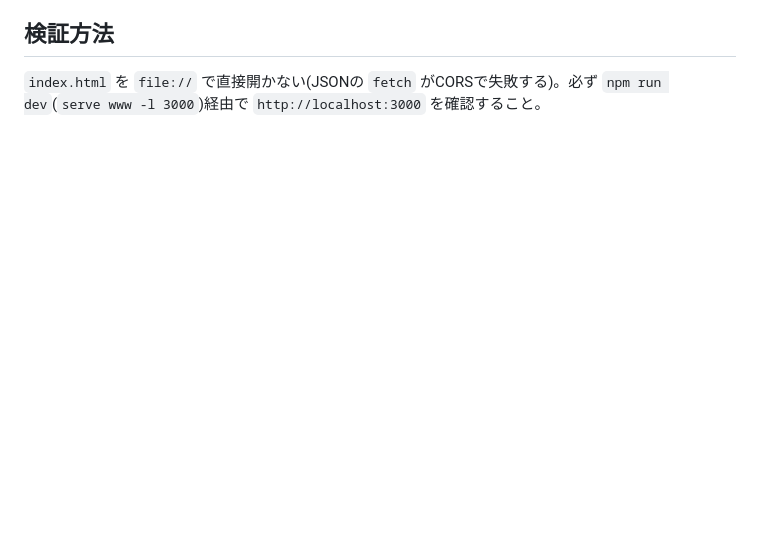
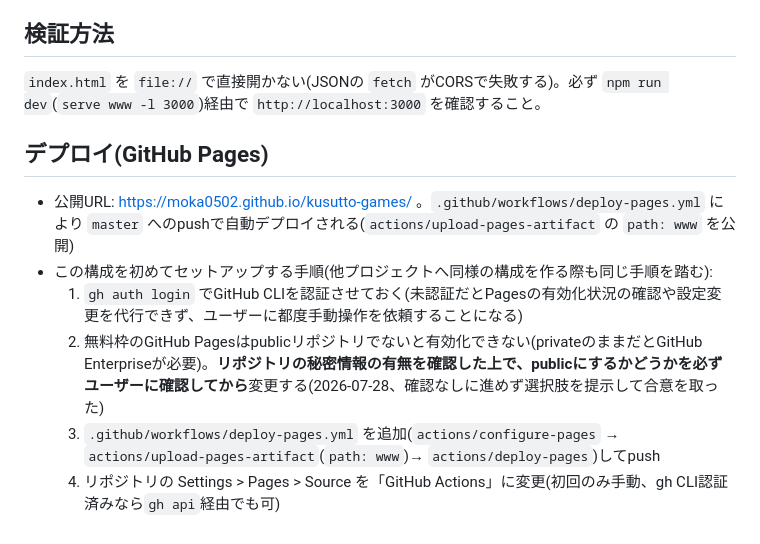
Before and after one commit to moka0502/kusutto-games, a Markdown page: CLAUDE.md, the part around the change. Rendered like a GitHub page; blank space fills up the shorter version.

Commit message:
GitHub Pagesセットアップ手順をCLAUDE.mdに記録
gh CLI認証・public化確認のステップが漏れて手動対応になった経緯を、
次回同様の構成を作る際に再現できるよう手順化した。

```diff
--- a/CLAUDE.md
+++ b/CLAUDE.md
@@ -23,3 +23,12 @@
 ## 検証方法
 
 `index.html` を `file://` で直接開かない(JSONの `fetch` がCORSで失敗する)。必ず `npm run dev`(`serve www -l 3000`)経由で `http://localhost:3000` を確認すること。
+
+## デプロイ(GitHub Pages)
+
+- 公開URL: https://moka0502.github.io/kusutto-games/ 。`.github/workflows/deploy-pages.yml` により `master` へのpushで自動デプロイされる(`actions/upload-pages-artifact` の `path: www` を公開)
+- この構成を初めてセットアップする手順(他プロジェクトへ同様の構成を作る際も同じ手順を踏む):
+  1. `gh auth login` でGitHub CLIを認証させておく(未認証だとPagesの有効化状況の確認や設定変更を代行できず、ユーザーに都度手動操作を依頼することになる)
+  2. 無料枠のGitHub Pagesはpublicリポジトリでないと有効化できない(privateのままだとGitHub Enterpriseが必要)。**リポジトリの秘密情報の有無を確認した上で、publicにするかどうかを必ずユーザーに確認してから**変更する(2026-07-28、確認なしに進めず選択肢を提示して合意を取った)
+  3. `.github/workflows/deploy-pages.yml` を追加(`actions/configure-pages` → `actions/upload-pages-artifact`(`path: www`)→ `actions/deploy-pages`)してpush
+  4. リポジトリの Settings > Pages > Source を「GitHub Actions」に変更(初回のみ手動、gh CLI認証済みなら`gh api`経由でも可)
```
